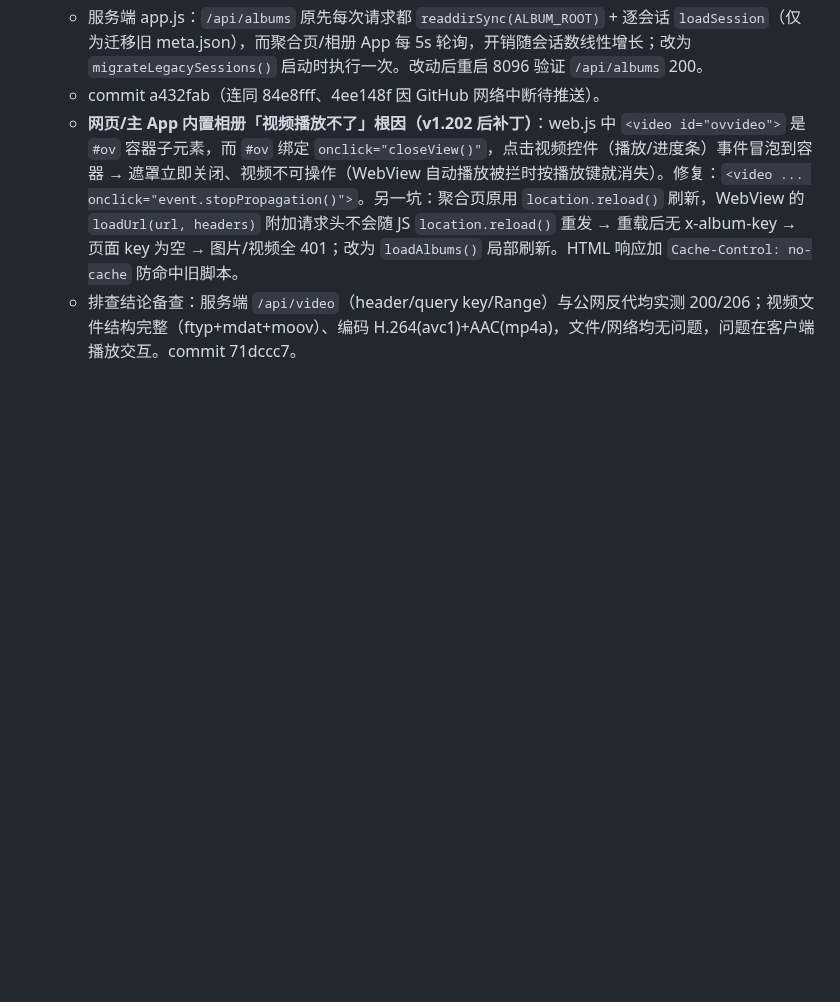
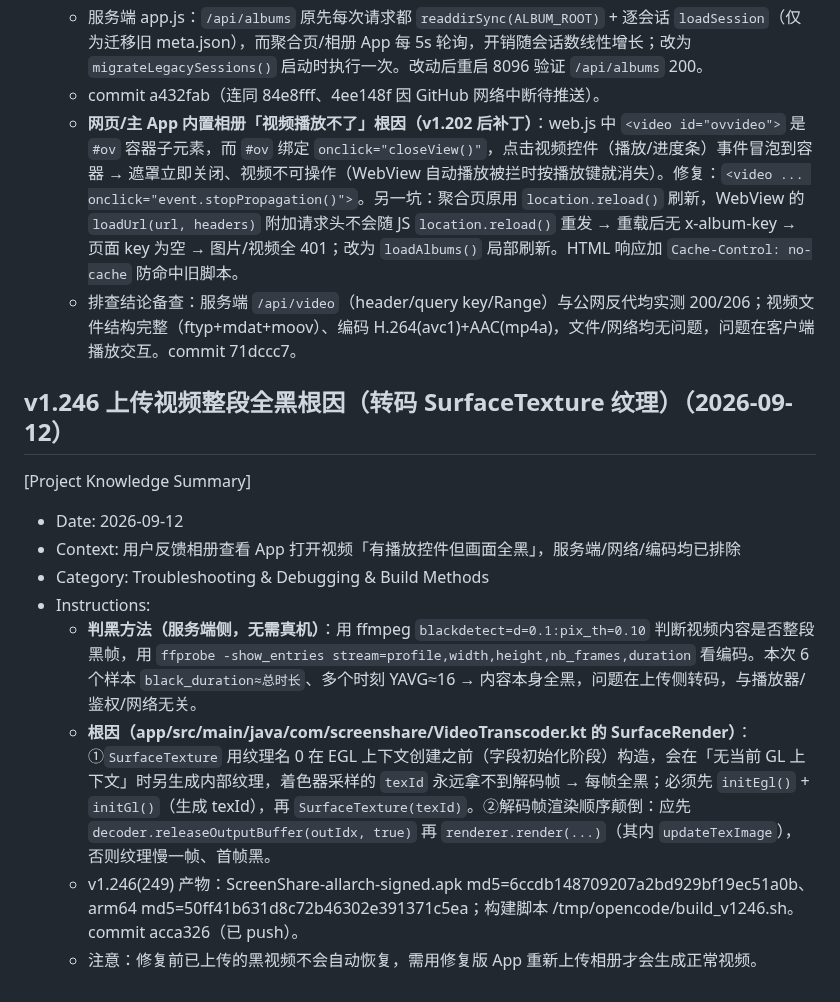
Before and after one commit to lqx3617-dot/ScreenShare, a Markdown page: .monkeycode/MEMORY.md, the part around the change. Drawn GitHub-style; blank space fills up the shorter version.

Commit message:
docs: MEMORY 记录上传视频全黑根因（SurfaceTexture 纹理）
Co-authored-by: monkeycode-ai <monkeycode-ai@chaitin.com>
Co-authored-by: monkeycode-ai <monkeycode-ai@chaitin.com>

```diff
--- a/.monkeycode/MEMORY.md
+++ b/.monkeycode/MEMORY.md
@@ -627,3 +627,15 @@ Entries discovered by the Agent during task execution should follow this format:
   - commit a432fab（连同 84e8fff、4ee148f 因 GitHub 网络中断待推送）。
   - **网页/主 App 内置相册「视频播放不了」根因（v1.202 后补丁）**：web.js 中 `<video id="ovvideo">` 是 `#ov` 容器子元素，而 `#ov` 绑定 `onclick="closeView()"`，点击视频控件（播放/进度条）事件冒泡到容器 → 遮罩立即关闭、视频不可操作（WebView 自动播放被拦时按播放键就消失）。修复：`<video ... onclick="event.stopPropagation()">`。另一坑：聚合页原用 `location.reload()` 刷新，WebView 的 `loadUrl(url, headers)` 附加请求头不会随 JS `location.reload()` 重发 → 重载后无 x-album-key → 页面 key 为空 → 图片/视频全 401；改为 `loadAlbums()` 局部刷新。HTML 响应加 `Cache-Control: no-cache` 防命中旧脚本。
   - 排查结论备查：服务端 `/api/video`（header/query key/Range）与公网反代均实测 200/206；视频文件结构完整（ftyp+mdat+moov）、编码 H.264(avc1)+AAC(mp4a)，文件/网络均无问题，问题在客户端播放交互。commit 71dccc7。
+
+## v1.246 上传视频整段全黑根因（转码 SurfaceTexture 纹理）（2026-09-12）
+
+[Project Knowledge Summary]
+- Date: 2026-09-12
+- Context: 用户反馈相册查看 App 打开视频「有播放控件但画面全黑」，服务端/网络/编码均已排除
+- Category: Troubleshooting & Debugging & Build Methods
+- Instructions:
+  - **判黑方法（服务端侧，无需真机）**：用 ffmpeg `blackdetect=d=0.1:pix_th=0.10` 判断视频内容是否整段黑帧，用 `ffprobe -show_entries stream=profile,width,height,nb_frames,duration` 看编码。本次 6 个样本 `black_duration≈总时长`、多个时刻 YAVG≈16 → 内容本身全黑，问题在上传侧转码，与播放器/鉴权/网络无关。
+  - **根因（app/src/main/java/com/screenshare/VideoTranscoder.kt 的 SurfaceRender）**：①`SurfaceTexture` 用纹理名 0 在 EGL 上下文创建之前（字段初始化阶段）构造，会在「无当前 GL 上下文」时另生成内部纹理，着色器采样的 `texId` 永远拿不到解码帧 → 每帧全黑；必须先 `initEgl()` + `initGl()`（生成 texId），再 `SurfaceTexture(texId)`。②解码帧渲染顺序颠倒：应先 `decoder.releaseOutputBuffer(outIdx, true)` 再 `renderer.render(...)`（其内 `updateTexImage`），否则纹理慢一帧、首帧黑。
+  - v1.246(249) 产物：ScreenShare-allarch-signed.apk md5=6ccdb148709207a2bd929bf19ec51a0b、arm64 md5=50ff41b631d8c72b46302e391371c5ea；构建脚本 /tmp/opencode/build_v1246.sh。commit acca326（已 push）。
+  - 注意：修复前已上传的黑视频不会自动恢复，需用修复版 App 重新上传相册才会生成正常视频。
```
